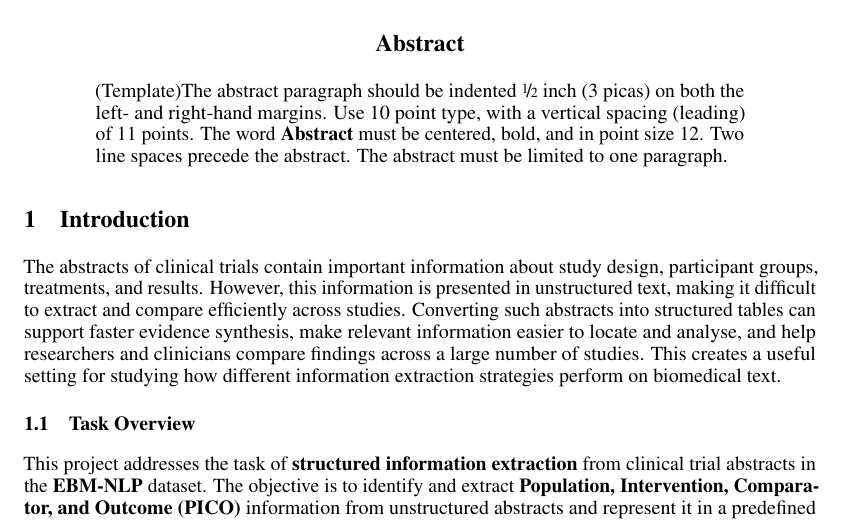
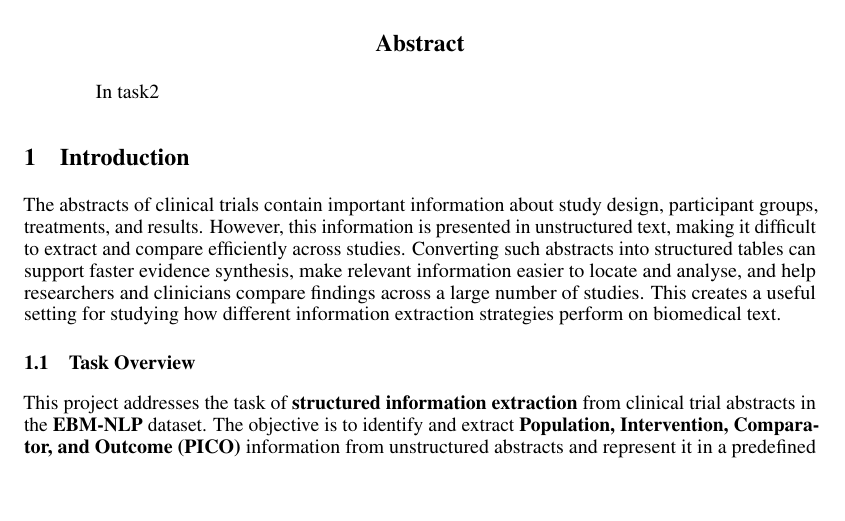
Before and after one commit to mewyongvibulsiri/AI-and-Text, a LaTeX paper (latex/neurips_2026.tex): part of page 1 of 21, cut so that both start at the same text, the shorter picture padded with empty space. Compiled offline with pdfLaTeX.

Commit message:
Revise and Checking Report

```diff
--- a/latex/neurips_2026.tex
+++ b/latex/neurips_2026.tex
@@ -105,7 +105,7 @@
 \maketitle
 
 \begin{abstract}
-  (Template)The abstract paragraph should be indented \nicefrac{1}{2}~inch (3~picas) on both the left- and right-hand margins. Use 10~point type, with a vertical spacing (leading) of 11~points. The word \textbf{Abstract} must be centered, bold, and in point size 12. Two line spaces precede the abstract. The abstract must be limited to one paragraph.
+  In task2
 \end{abstract}
 
 
```
